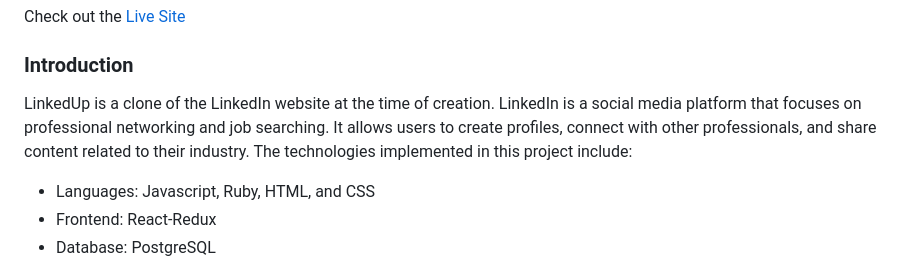
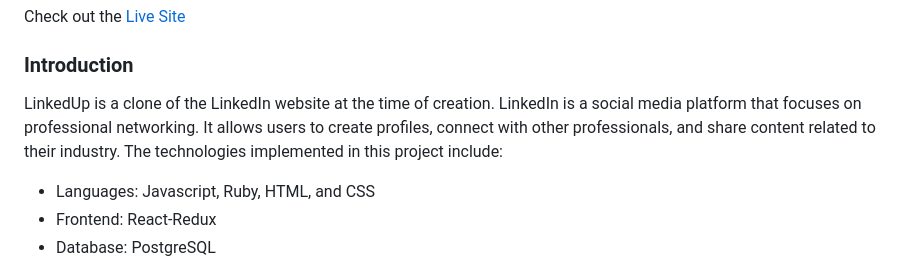
Before and after one commit to chan-kevin/LinkedUp, a Markdown page: README.md, the part around the change. Drawn GitHub-style.

Commit message:
edited intro ;

```diff
--- a/README.md
+++ b/README.md
@@ -4,7 +4,7 @@ Check out the [Live Site](https://linkedup-ptj7.onrender.com/)
 
 ### Introduction
 
-LinkedUp is a clone of the LinkedIn website at the time of creation. LinkedIn is a social media platform that focuses on professional networking and job searching. It allows users to create profiles, connect with other professionals, and share content related to their industry.  The technologies implemented in this project include:
+LinkedUp is a clone of the LinkedIn website at the time of creation. LinkedIn is a social media platform that focuses on professional networking. It allows users to create profiles, connect with other professionals, and share content related to their industry.  The technologies implemented in this project include:
 
 * Languages: Javascript, Ruby, HTML, and CSS
 * Frontend: React-Redux
```
